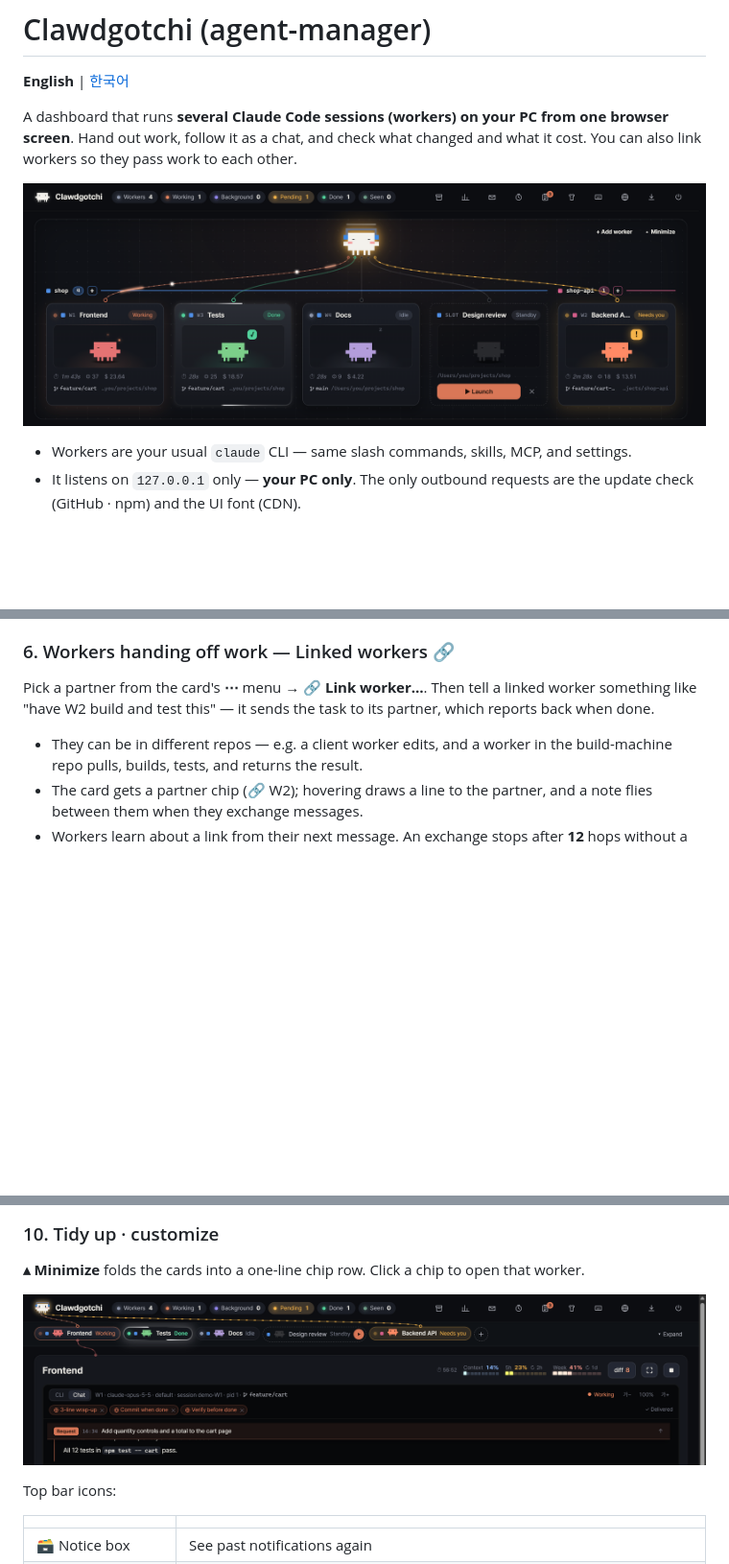
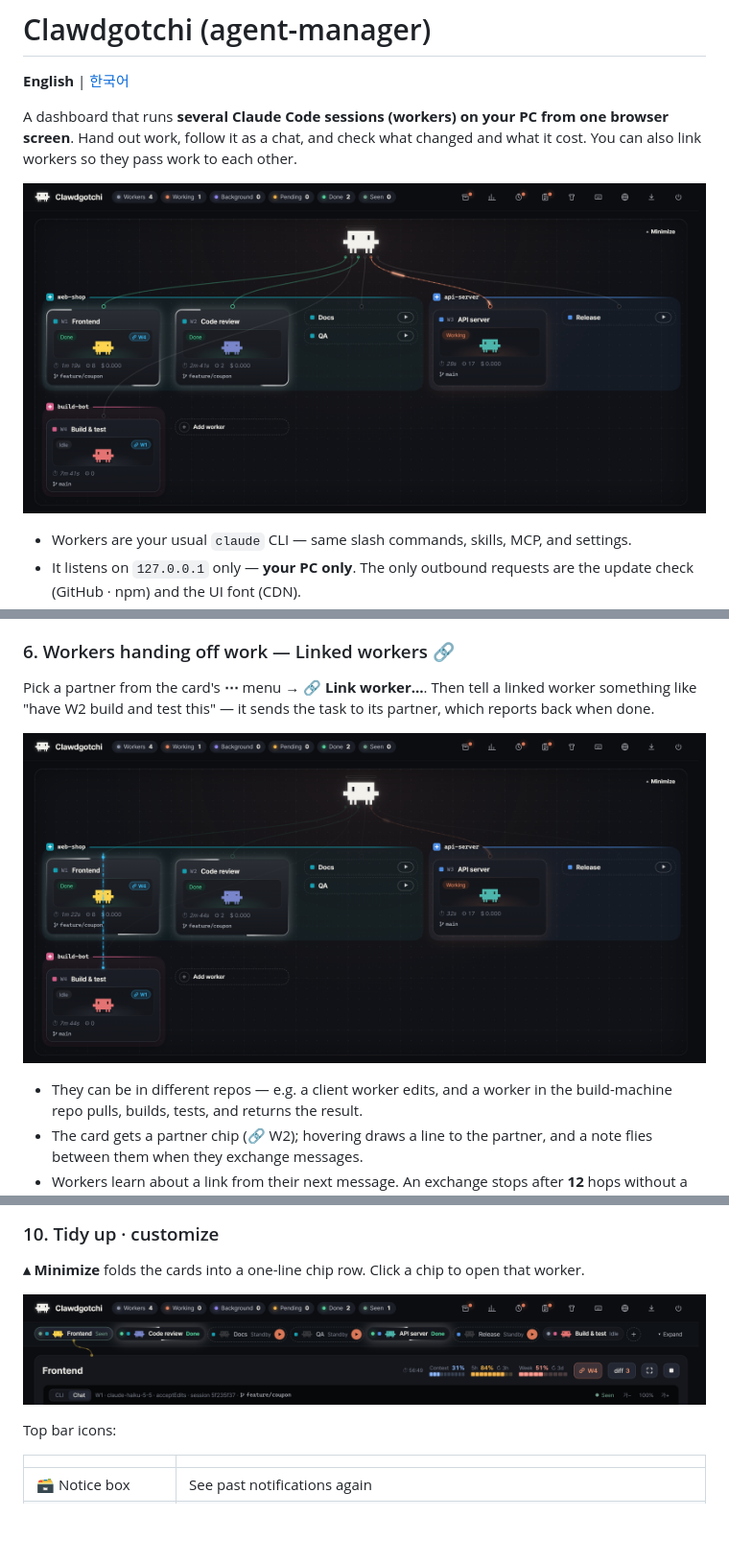
Before and after one commit to stzjinseong/agent-manager, a Markdown page: README.md, 3 parts joined by grey strips. Shown at 96% size. Drawn GitHub-style; pictures changed too: docs/screenshots/en/link.png (added), docs/screenshots/en/minimized.png, docs/screenshots/en/overview.png; blank space fills up the shorter version.

```diff
--- a/README.md
+++ b/README.md
@@ -115,6 +115,8 @@ In the chat view, the **list button** above the BTW button (with a count) opens
 Pick a partner from the card's **⋯** menu → **🔗 Link worker…**.
 Then tell a linked worker something like "have W2 build and test this" — it sends the task to its partner, which reports back when done.
 
+![Linked workers — hover a card to see its partner line](docs/screenshots/en/link.png)
+
 - They can be in different repos — e.g. a client worker edits, and a worker in the build-machine repo pulls, builds, tests, and returns the result.
 - The card gets a partner chip (🔗 W2); hovering draws a line to the partner, and a note flies between them when they exchange messages.
 - Workers learn about a link from their next message. An exchange stops after **12** hops without a human message (no endless "got it").
```
Also changed, not shown: README.ko.md (+2 -0 lines), docs/screenshots/ko/link.png (added), docs/screenshots/ko/minimized.png, docs/screenshots/ko/overview.png.
